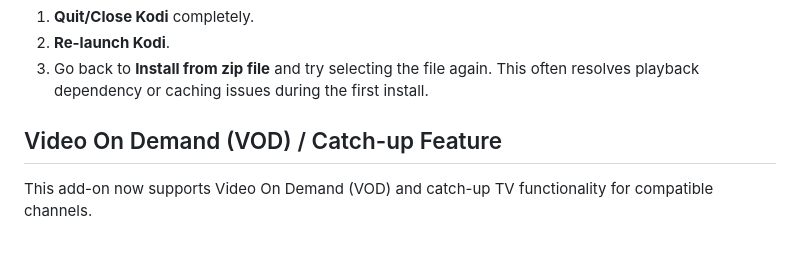
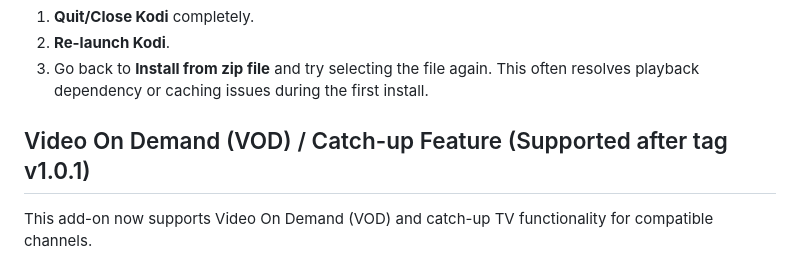
Before and after one commit to dineshintry/plugin.kodi.jiotv, a Markdown page: README.md, the part around the change. GitHub-like rendering.

Commit message:
Update VOD feature support information in README
Clarified VOD feature support version in README.

```diff
--- a/README.md
+++ b/README.md
@@ -32,7 +32,7 @@ If you encounter a failure while installing from the zip file:
 2. **Re-launch Kodi**.
 3. Go back to **Install from zip file** and try selecting the file again. This often resolves playback dependency or caching issues during the first install.
 
-## Video On Demand (VOD) / Catch-up Feature
+## Video On Demand (VOD) / Catch-up Feature (Supported after tag v1.0.1)
 
 This add-on now supports Video On Demand (VOD) and catch-up TV functionality for compatible channels.
 
```
